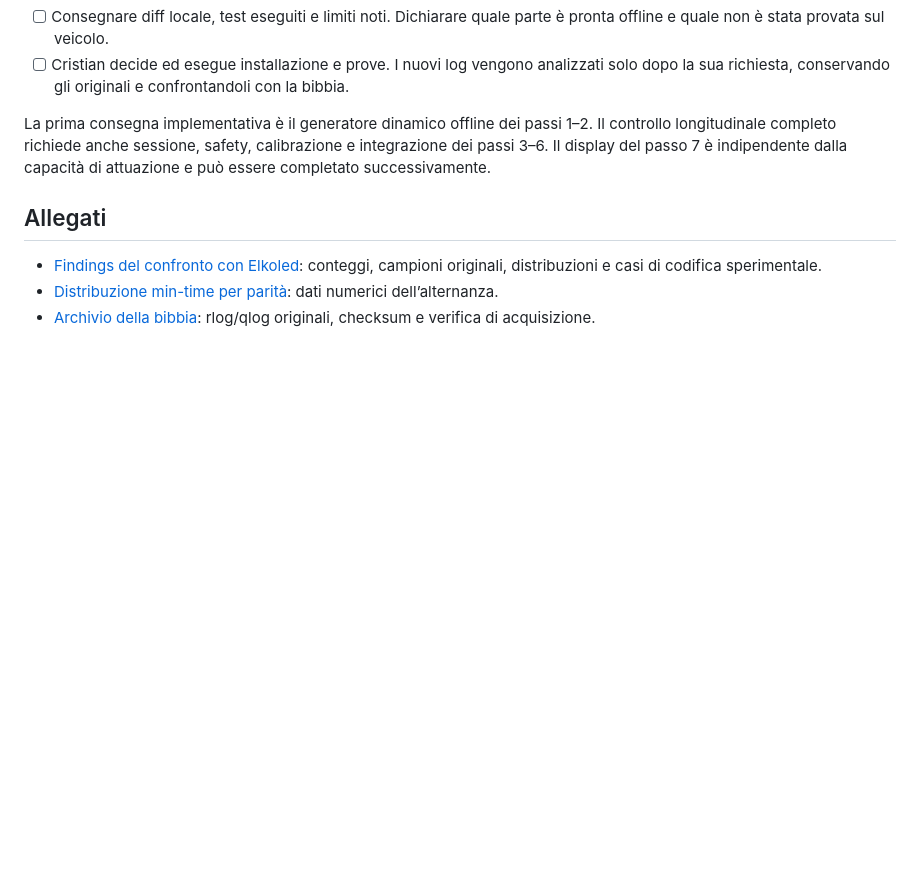
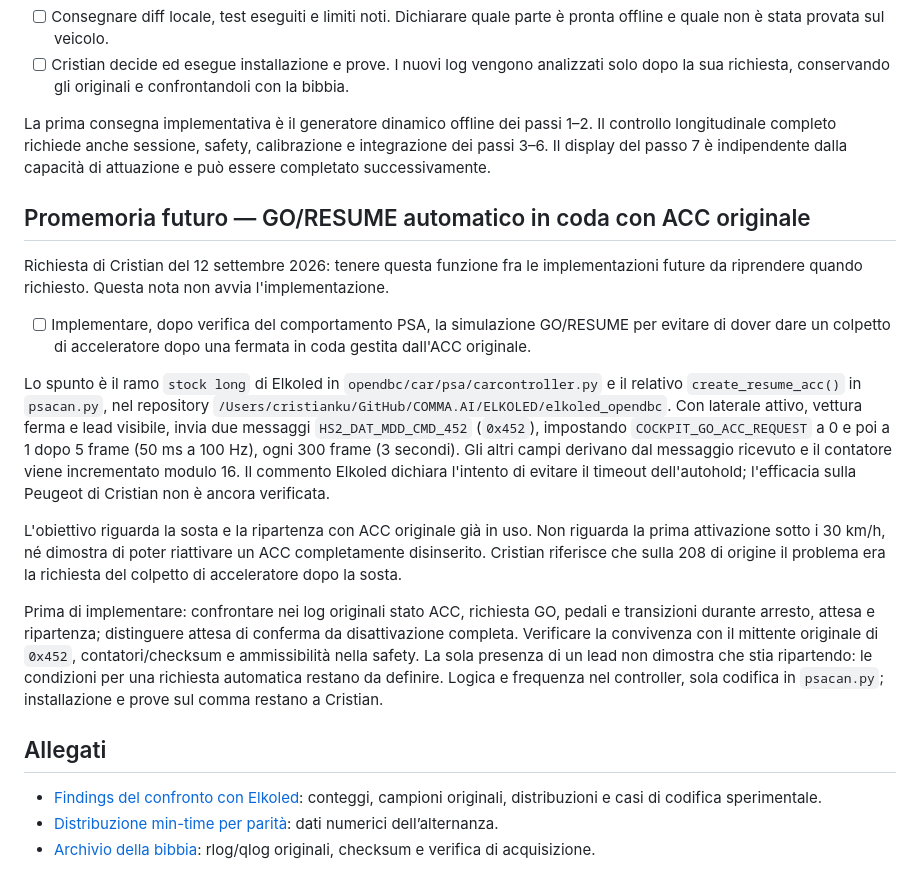
Before and after one commit to cristianku/openpilot_scripts, a Markdown page: plans/longitudinal/PLAN.md, the part around the change. Rendered like a GitHub page; blank space fills up the shorter version.

Commit message:
Add future reminder for GO/RESUME automatic feature implementation with original ACC

```diff
--- a/plans/longitudinal/PLAN.md
+++ b/plans/longitudinal/PLAN.md
@@ -492,6 +492,20 @@ self.assertTrue(self._tx(neutral_message))
 
 La prima consegna implementativa è il generatore dinamico offline dei passi 1–2. Il controllo longitudinale completo richiede anche sessione, safety, calibrazione e integrazione dei passi 3–6. Il display del passo 7 è indipendente dalla capacità di attuazione e può essere completato successivamente.
 
+<!-- [stock resume] - START -->
+## Promemoria futuro — GO/RESUME automatico in coda con ACC originale
+
+Richiesta di Cristian del 12 settembre 2026: tenere questa funzione fra le implementazioni future da riprendere quando richiesto. Questa nota non avvia l'implementazione.
+
+- [ ] Implementare, dopo verifica del comportamento PSA, la simulazione GO/RESUME per evitare di dover dare un colpetto di acceleratore dopo una fermata in coda gestita dall'ACC originale.
+
+Lo spunto è il ramo `stock long` di Elkoled in `opendbc/car/psa/carcontroller.py` e il relativo `create_resume_acc()` in `psacan.py`, nel repository `/Users/cristianku/GitHub/COMMA.AI/ELKOLED/elkoled_opendbc`. Con laterale attivo, vettura ferma e lead visibile, invia due messaggi `HS2_DAT_MDD_CMD_452` (`0x452`), impostando `COCKPIT_GO_ACC_REQUEST` a 0 e poi a 1 dopo 5 frame (50 ms a 100 Hz), ogni 300 frame (3 secondi). Gli altri campi derivano dal messaggio ricevuto e il contatore viene incrementato modulo 16. Il commento Elkoled dichiara l'intento di evitare il timeout dell'autohold; l'efficacia sulla Peugeot di Cristian non è ancora verificata.
+
+L'obiettivo riguarda la sosta e la ripartenza con ACC originale già in uso. Non riguarda la prima attivazione sotto i 30 km/h, né dimostra di poter riattivare un ACC completamente disinserito. Cristian riferisce che sulla 208 di origine il problema era la richiesta del colpetto di acceleratore dopo la sosta.
+
+Prima di implementare: confrontare nei log originali stato ACC, richiesta GO, pedali e transizioni durante arresto, attesa e ripartenza; distinguere attesa di conferma da disattivazione completa. Verificare la convivenza con il mittente originale di `0x452`, contatori/checksum e ammissibilità nella safety. La sola presenza di un lead non dimostra che stia ripartendo: le condizioni per una richiesta automatica restano da definire. Logica e frequenza nel controller, sola codifica in `psacan.py`; installazione e prove sul comma restano a Cristian.
+<!-- [stock resume] - END -->
+
 ## Allegati
 
 - [Findings del confronto con Elkoled](findings-dashcam.json): conteggi, campioni originali, distribuzioni e casi di codifica sperimentale.
```
